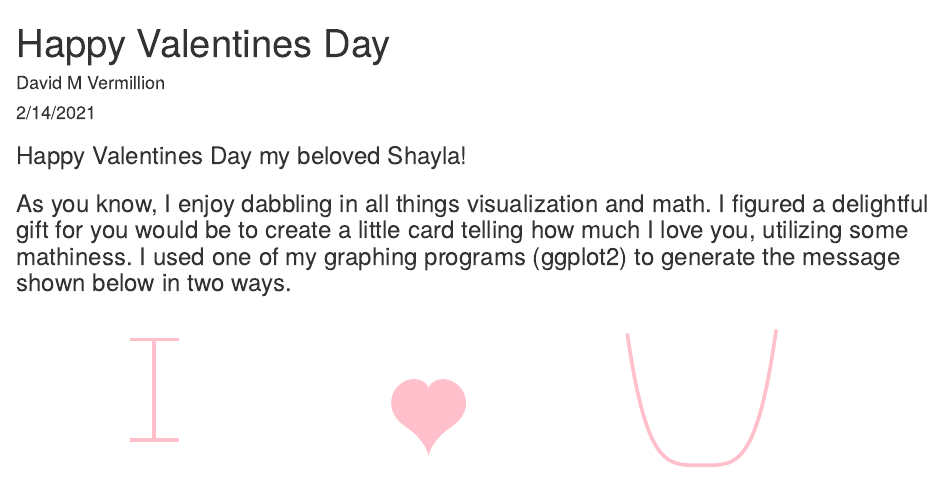
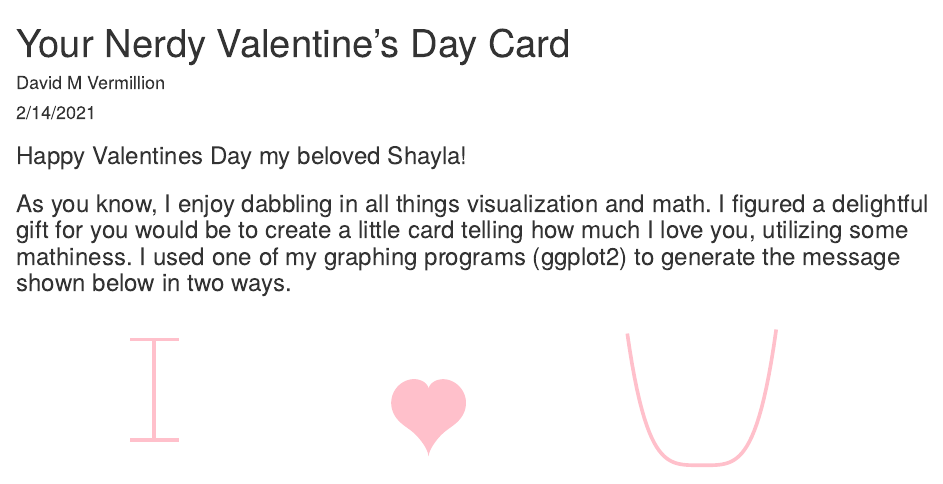
Before and after one commit to davidmvermillion/EquationsofLove, an R Markdown document (ValentinesDayCard.Rmd): the page in a window 1100 px wide, from its top. Rendered offline with R 4.5, knitr and Pandoc, with nearby package versions.

```diff
--- a/ValentinesDayCard.Rmd
+++ b/ValentinesDayCard.Rmd
@@ -1,5 +1,5 @@
 ---
-title: "Happy Valentines Day"
+title: "Your Nerdy Valentine's Day Card"
 author: "David M Vermillion"
 date: "2/14/2021"
 output: html_document
```
Also changed, not shown: ValentinesDayCardPDF.tex (added), 1 other file.
